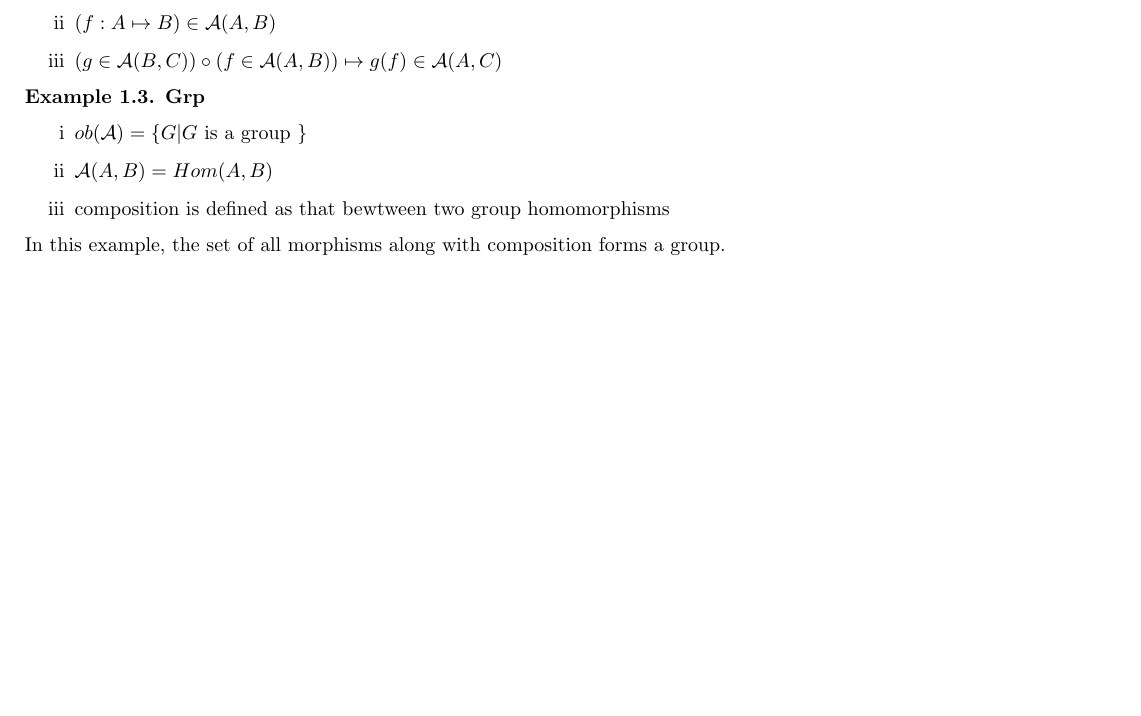
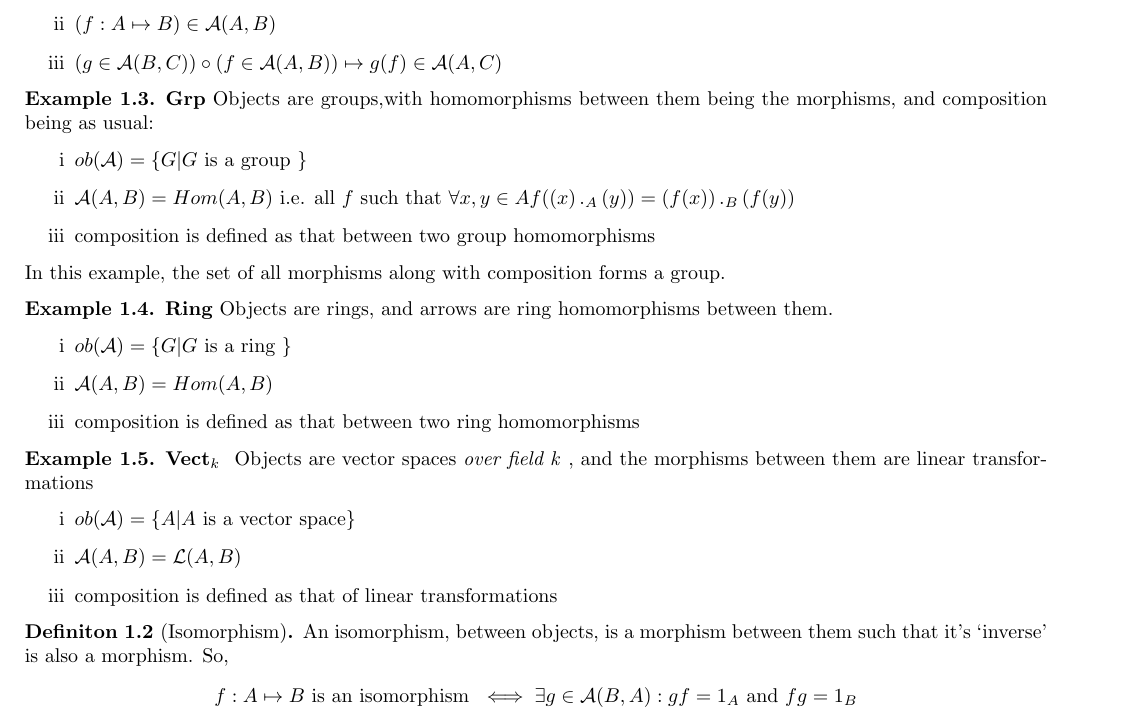
Before and after one commit to 4amVim/Undergrad-Thesis, a LaTeX thesis (Thesis/Examples.tex): part of the page before the commit and part of page 1 of 2 after it, cut so that both start at the same text, the shorter picture padded with empty space. Compiled offline with pdfLaTeX.

Commit message:
defined Isomorphisms and updated pdf

```diff
--- a/Thesis/Examples.tex
+++ b/Thesis/Examples.tex
@@ -46,13 +45,34 @@ Thus, $ ob(\mathcal{A} ) $ along with $ \circ  $ is actually a group. And hence
 	\end{enumerate}
 \end{example}
 \begin{example}{\textbf{Grp}} %{{{ Grp		Example
-\begin{enumerate}[label=\roman*]
+Objects are groups,with homomorphisms between them being the morphisms, and composition being as usual:
+	\begin{enumerate}[label=\roman*]
 	\item $  ob(\mathcal{A} ) = \{G| G \text{ is a group } \}  $
-	\item $ \mathcal{A} (A,B)= Hom(A,B) $
-	\item  composition is defined as that bewtween two group homomorphisms
+	\item $ \mathcal{A} (A,B)= Hom(A,B) \text{ i.e. all } f \text{ such that } \forall x,y \in A f((x) \, ._A \, (y))=(f(x)) \,._B\,(f(y))      $
+	\item  composition is defined as that between two group homomorphisms
 \end{enumerate}
 In this example, the set of all morphisms along with composition forms a group.
 \end{example}
+\begin{example}{\textbf{Ring}} %{{{ Ring		Example
+Objects are rings, and arrows are ring homomorphisms between them.
+\begin{enumerate}[label=\roman*]
+	\item $  ob(\mathcal{A} ) = \{G| G \text{ is a ring } \}  $
+	\item $ \mathcal{A} (A,B) = Hom(A,B) $
+	\item  composition is defined as that between two ring homomorphisms
+\end{enumerate}
+\end{example}
+\begin{example}{\textbf{Vect$ _k$ }} %{{{ Vect$ _k$ 		Example
+Objects are vector spaces \textit{over field k} , and the morphisms between them are linear transformations
+	\begin{enumerate}[label=\roman*]
+	\item $ ob(\mathcal{A} ) = \{A | A $ is  a vector space$   \}$
+	\item $ \mathcal{A} (A,B) = \mathcal{L} (A,B) $
+	\item  composition is defined as that of linear transformations
+\end{enumerate}
+\end{example}
+\begin{definition}[Isomorphism]
+	An isomorphism, between objects, is a morphism between them such that it's `inverse' is also a morphism. So,
+	\[ f: A \mapsto B \text{ is an isomorphism } \iff \exists g \in \mathcal{A}(B,A): gf=1_A \text{ and } fg=1_B\]
+\end{definition}
 
 \section{Functors}
 \label{sec:Functors}
```
Also changed, not shown: Thesis/Examples.pdf, Thesis/Examples.tex (1 more changed lines).
